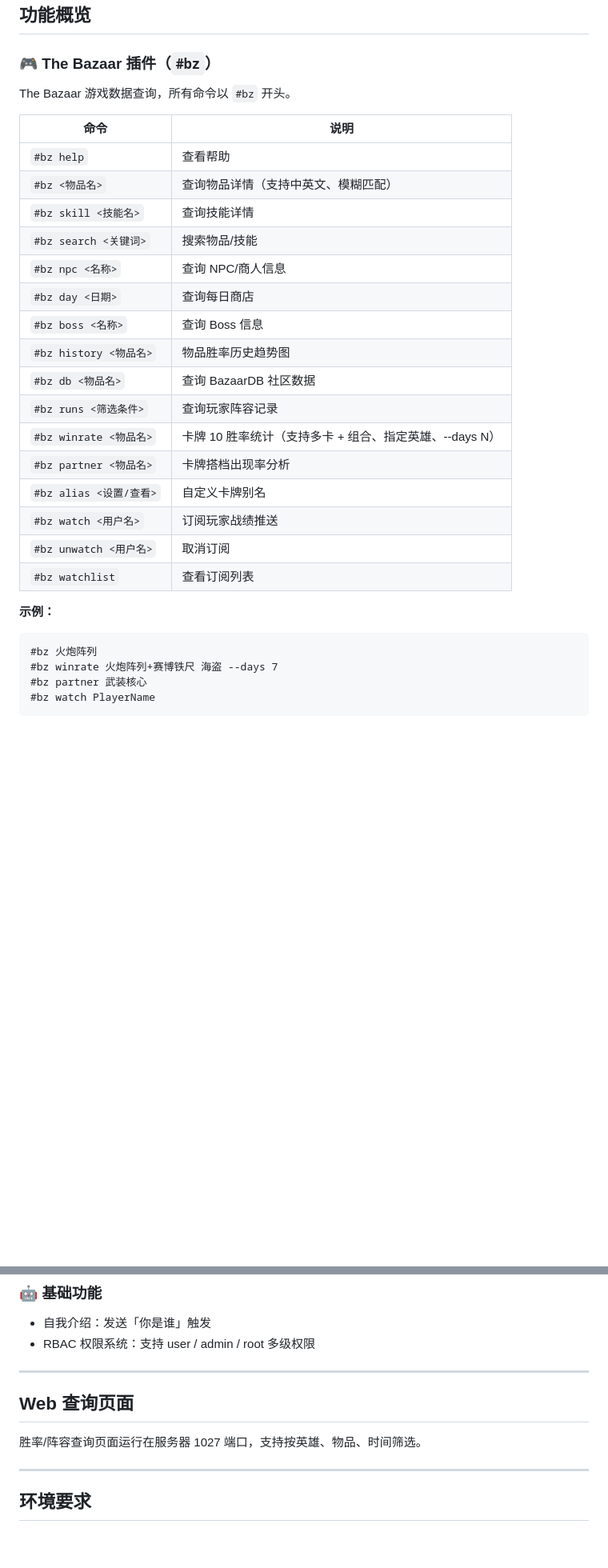
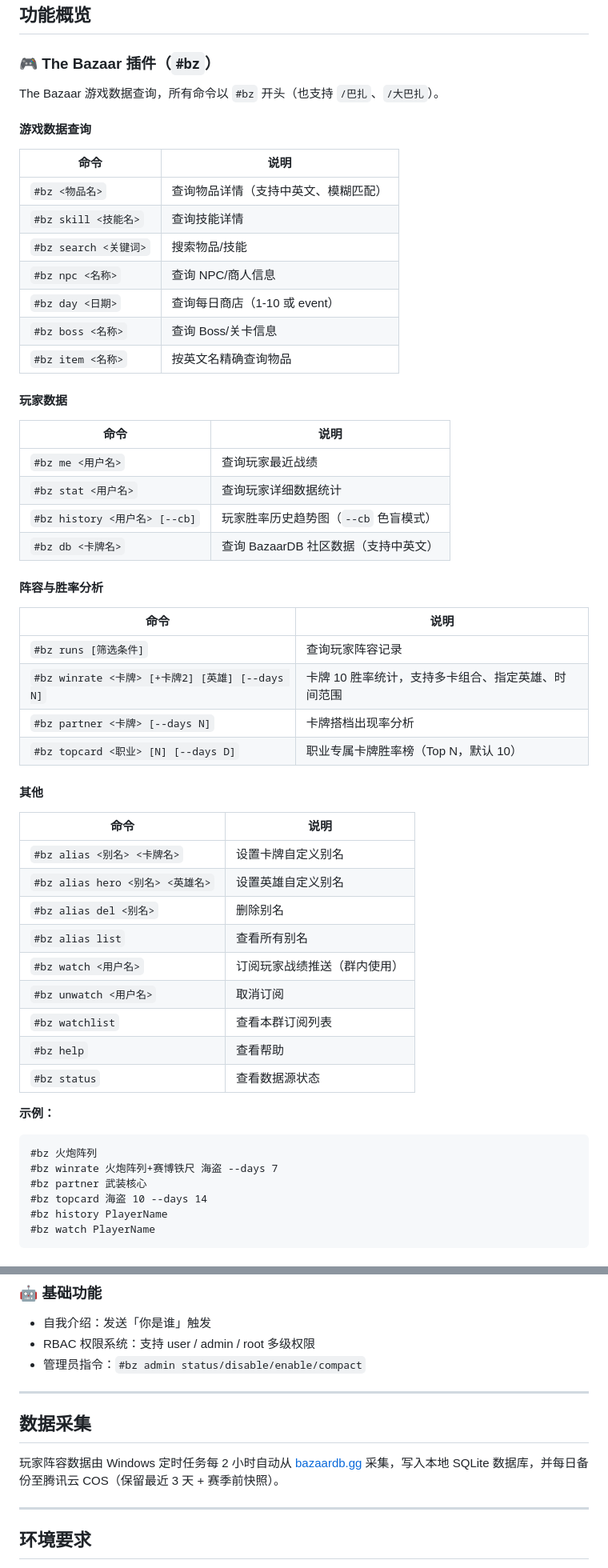
Before and after one commit to CodeHuba/QiuBot, a Markdown page: README.md, 2 parts joined by grey strips. Shown at 80% size. Rendered like a GitHub page; blank space fills up the shorter version.

Commit message:
docs: 更新 README，补全所有现有功能

````diff
--- a/README.md
+++ b/README.md
@@ -18,31 +18,58 @@
 
 ### 🎮 The Bazaar 插件（`#bz`）
 
-The Bazaar 游戏数据查询，所有命令以 `#bz` 开头。
+The Bazaar 游戏数据查询，所有命令以 `#bz` 开头（也支持 `/巴扎`、`/大巴扎`）。
+
+#### 游戏数据查询
 
 | 命令 | 说明 |
 |------|------|
-| `#bz help` | 查看帮助 |
 | `#bz <物品名>` | 查询物品详情（支持中英文、模糊匹配） |
 | `#bz skill <技能名>` | 查询技能详情 |
 | `#bz search <关键词>` | 搜索物品/技能 |
 | `#bz npc <名称>` | 查询 NPC/商人信息 |
-| `#bz day <日期>` | 查询每日商店 |
-| `#bz boss <名称>` | 查询 Boss 信息 |
-| `#bz history <物品名>` | 物品胜率历史趋势图 |
-| `#bz db <物品名>` | 查询 BazaarDB 社区数据 |
-| `#bz runs <筛选条件>` | 查询玩家阵容记录 |
-| `#bz winrate <物品名>` | 卡牌 10 胜率统计（支持多卡 + 组合、指定英雄、--days N） |
-| `#bz partner <物品名>` | 卡牌搭档出现率分析 |
-| `#bz alias <设置/查看>` | 自定义卡牌别名 |
-| `#bz watch <用户名>` | 订阅玩家战绩推送 |
+| `#bz day <日期>` | 查询每日商店（1-10 或 event） |
+| `#bz boss <名称>` | 查询 Boss/关卡信息 |
+| `#bz item <名称>` | 按英文名精确查询物品 |
+
+#### 玩家数据
+
+| 命令 | 说明 |
+|------|------|
+| `#bz me <用户名>` | 查询玩家最近战绩 |
+| `#bz stat <用户名>` | 查询玩家详细数据统计 |
+| `#bz history <用户名> [--cb]` | 玩家胜率历史趋势图（`--cb` 色盲模式） |
+| `#bz db <卡牌名>` | 查询 BazaarDB 社区数据（支持中英文） |
+
+#### 阵容与胜率分析
+
+| 命令 | 说明 |
+|------|------|
+| `#bz runs [筛选条件]` | 查询玩家阵容记录 |
+| `#bz winrate <卡牌> [+卡牌2] [英雄] [--days N]` | 卡牌 10 胜率统计，支持多卡组合、指定英雄、时间范围 |
+| `#bz partner <卡牌> [--days N]` | 卡牌搭档出现率分析 |
+| `#bz topcard <职业> [N] [--days D]` | 职业专属卡牌胜率榜（Top N，默认 10） |
+
+#### 其他
+
+| 命令 | 说明 |
+|------|------|
+| `#bz alias <别名> <卡牌名>` | 设置卡牌自定义别名 |
+| `#bz alias hero <别名> <英雄名>` | 设置英雄自定义别名 |
+| `#bz alias del <别名>` | 删除别名 |
+| `#bz alias list` | 查看所有别名 |
+| `#bz watch <用户名>` | 订阅玩家战绩推送（群内使用） |
 | `#bz unwatch <用户名>` | 取消订阅 |
-| `#bz watchlist` | 查看订阅列表 |
+| `#bz watchlist` | 查看本群订阅列表 |
+| `#bz help` | 查看帮助 |
+| `#bz status` | 查看数据源状态 |
 
 **示例：**
 ```
 #bz 火炮阵列
 #bz winrate 火炮阵列+赛博铁尺 海盗 --days 7
 #bz partner 武装核心
+#bz topcard 海盗 10 --days 14
+#bz history PlayerName
 #bz watch PlayerName
 ```
@@ -61,12 +106,13 @@ The Bazaar 游戏数据查询，所有命令以 `#bz` 开头。
 
 - 自我介绍：发送「你是谁」触发
 - RBAC 权限系统：支持 user / admin / root 多级权限
+- 管理员指令：`#bz admin status/disable/enable/compact`
 
 ---
 
-## Web 查询页面
+## 数据采集
 
-胜率/阵容查询页面运行在服务器 1027 端口，支持按英雄、物品、时间筛选。
+玩家阵容数据由 Windows 定时任务每 2 小时自动从 [bazaardb.gg](https://bazaardb.gg/) 采集，写入本地 SQLite 数据库，并每日备份至腾讯云 COS（保留最近 3 天 + 赛季前快照）。
 
 ---
 
````
Also changed, not shown: other parts of README.md (+47 -8 lines).
